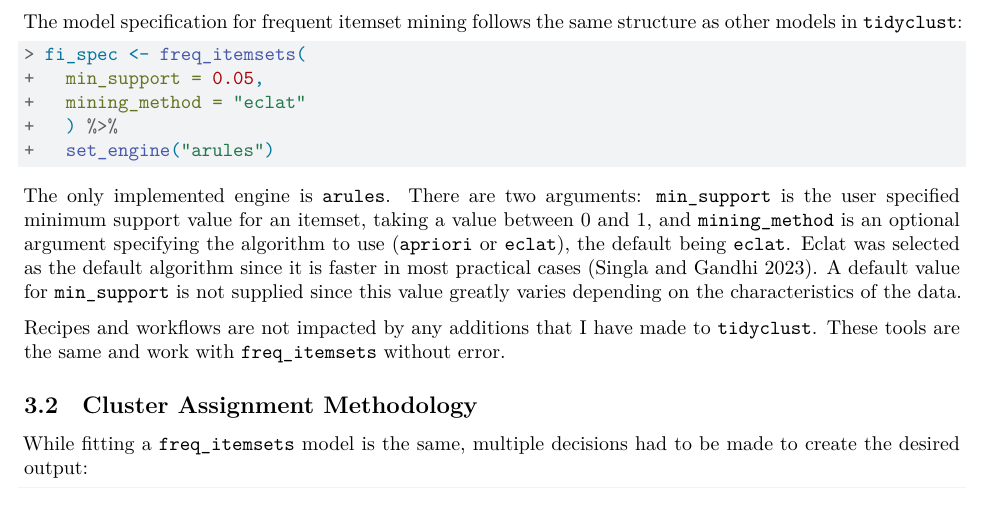
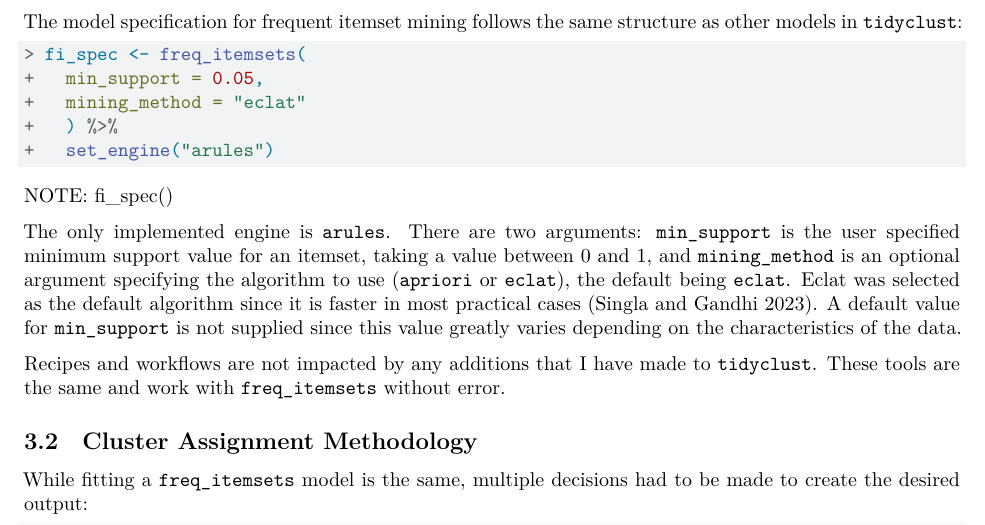
Before and after one commit to Wander03/thesis, a Quarto document (thesis_draft.qmd): part of page 6 of 12, cut so that both start at the same text. Rendered offline with R 4.5, knitr and Pandoc in place of Quarto, then LaTeX, with nearby package versions.

Commit message:
slight changes

````diff
--- a/thesis_draft.qmd
+++ b/thesis_draft.qmd
@@ -309,6 +309,8 @@ fi_spec <- freq_itemsets(
   set_engine("arules")
 ```
 
+NOTE: fi_spec()
+
 The only implemented engine is `arules`. There are two arguments: `min_support` is the user specified minimum support value for an itemset, taking a value between 0 and 1, and `mining_method` is an optional argument specifying the algorithm to use (`apriori` or `eclat`), the default being `eclat`. Eclat was selected as the default algorithm since it is faster in most practical cases [@singla_comprehensive_2023]. A default value for `min_support` is not supplied since this value greatly varies depending on the characteristics of the data.
 
 Recipes and workflows are not impacted by any additions that I have made to `tidyclust`. These tools are the same and work with `freq_itemsets` without error.
````
Also changed, not shown: committee-page.tex, jss_draft.tex.
